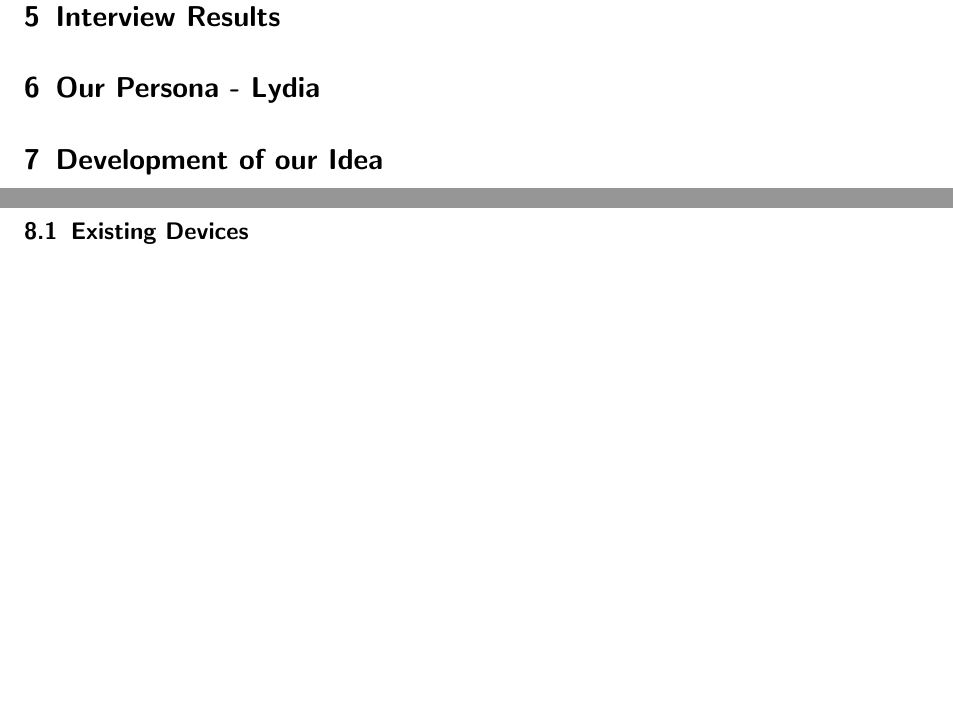
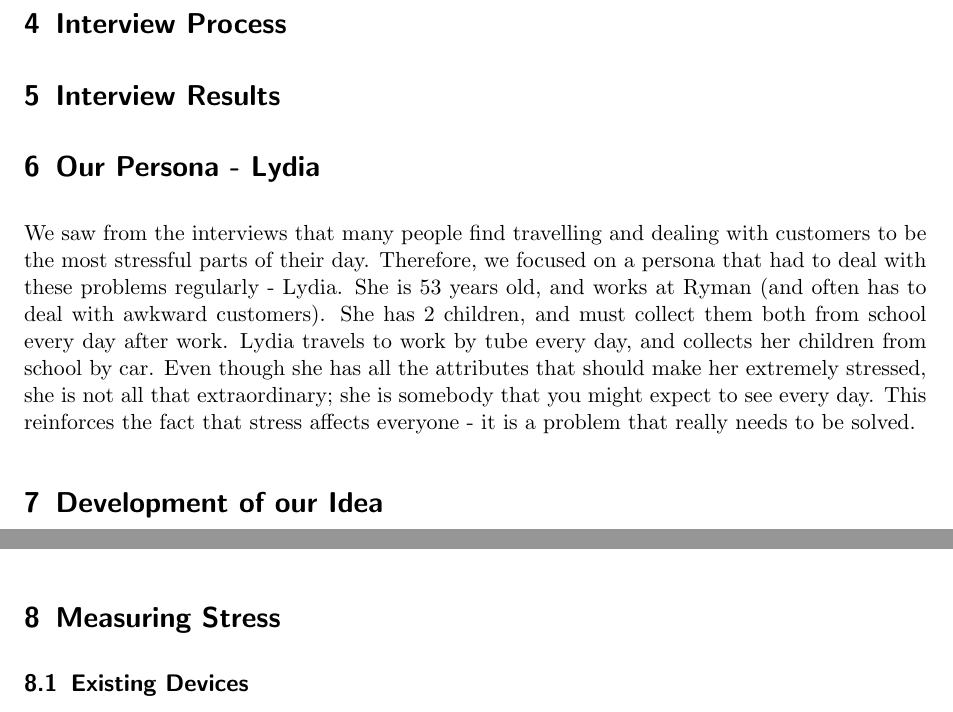
Before and after one commit to Raith91/HCD-Report, a LaTeX document (report.tex): two parts of pages 3 and 5 of 6, joined at a grey line, cut at the place of the change, the shorter picture padded with empty space. Compiled offline with pdfLaTeX.

Commit message:
not sure what else to write about, but it doesn't seem that much...

```diff
--- a/report.tex
+++ b/report.tex
@@ -64,6 +64,12 @@ in a shorter amount of time, which leads to more stress, and thus more health is
 \section{Interview Results}
 
 \section{Our Persona - Lydia}
+We saw from the interviews that many people find travelling and dealing with customers to be the most stressful parts of their day.
+Therefore, we focused on a persona that had to deal with these problems regularly - Lydia. She is 53 years old, and works at Ryman
+(and often has to deal with awkward customers). She has 2 children, and must collect them both from school every day after work.
+Lydia travels to work by tube every day, and collects her children from school by car. Even though she has all the attributes that
+should make her extremely stressed, she is not all that extraordinary; she is somebody that you might expect to see every day. This
+reinforces the fact that stress affects everyone - it is a problem that really needs to be solved.
 
 \section{Development of our Idea}
 After interviewing people and developing the persona we were going to focus on, we decided we were ready to try and come up with
```
